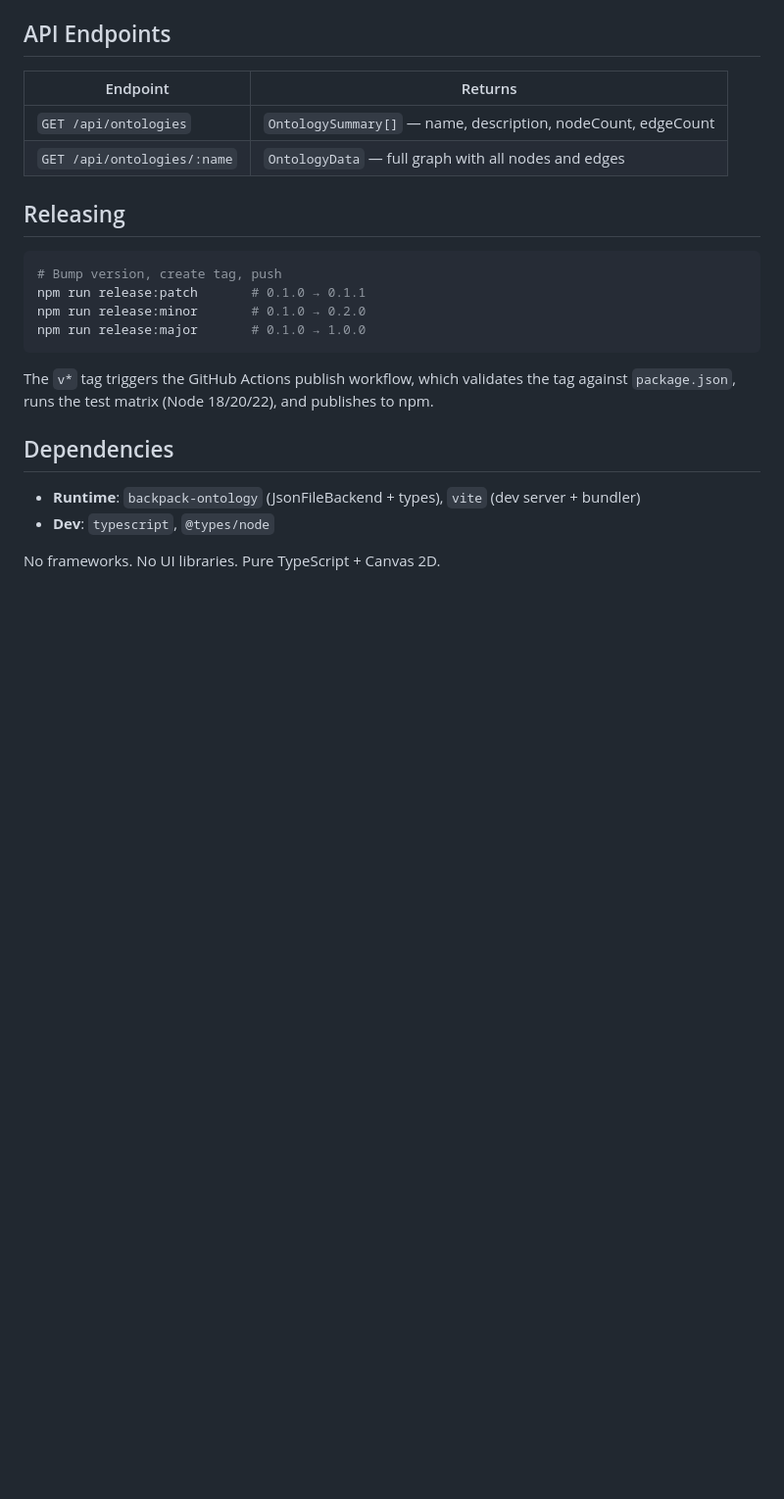
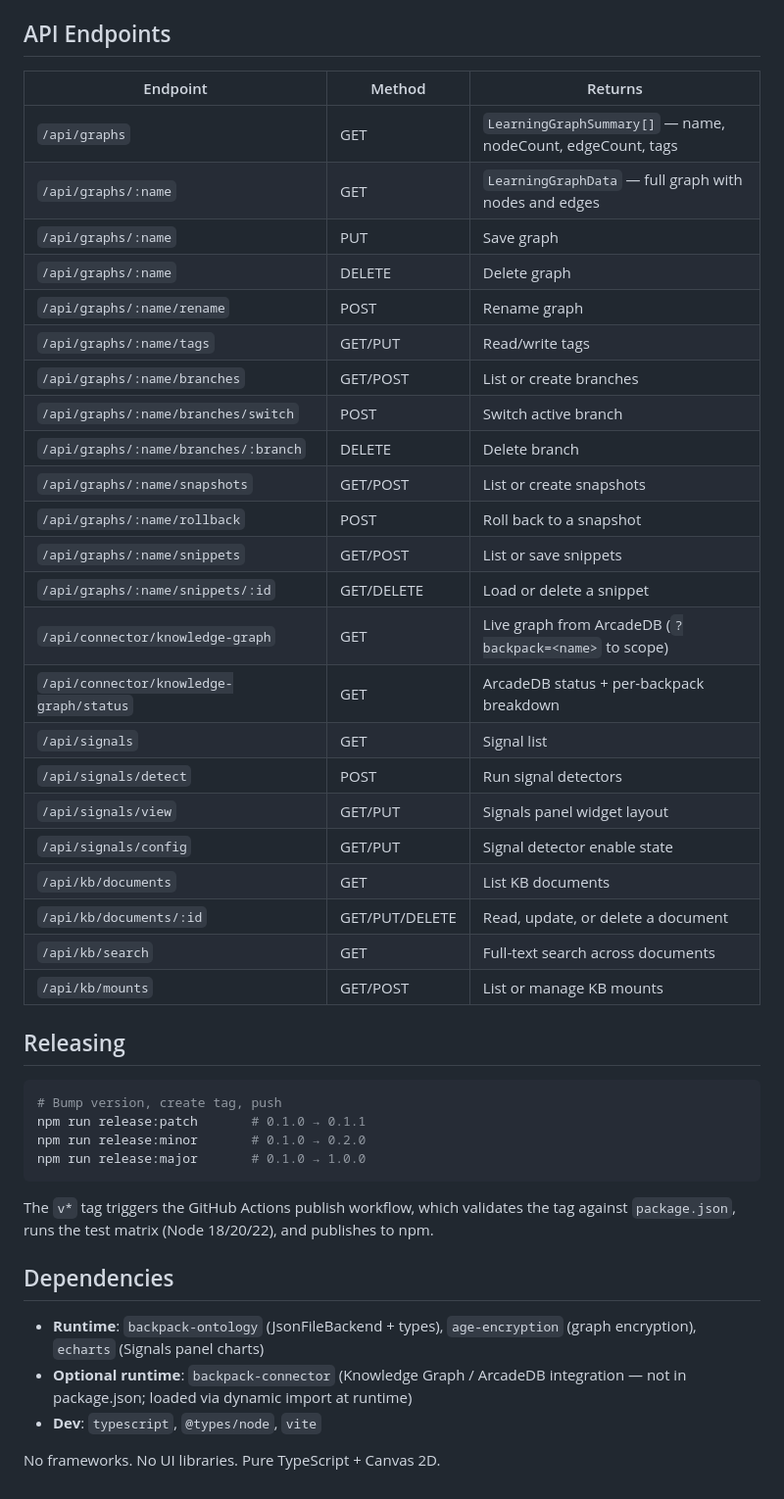
Before and after one commit to NoahIrzinger/backpack-viewer, a Markdown page: DEVELOPMENT.md, the part around one of its changes. Shown at 98% size. GitHub-like rendering; blank space fills up the shorter version.

```diff
--- a/DEVELOPMENT.md
+++ b/DEVELOPMENT.md
@@ -84,10 +108,31 @@ Ontology schemas are freeform — LLMs generate arbitrary node types and propert
 
 ## API Endpoints
 
-| Endpoint | Returns |
-|----------|---------|
-| `GET /api/ontologies` | `OntologySummary[]` — name, description, nodeCount, edgeCount |
-| `GET /api/ontologies/:name` | `OntologyData` — full graph with all nodes and edges |
+| Endpoint | Method | Returns |
+|----------|--------|---------|
+| `/api/graphs` | GET | `LearningGraphSummary[]` — name, nodeCount, edgeCount, tags |
+| `/api/graphs/:name` | GET | `LearningGraphData` — full graph with nodes and edges |
+| `/api/graphs/:name` | PUT | Save graph |
+| `/api/graphs/:name` | DELETE | Delete graph |
+| `/api/graphs/:name/rename` | POST | Rename graph |
+| `/api/graphs/:name/tags` | GET/PUT | Read/write tags |
+| `/api/graphs/:name/branches` | GET/POST | List or create branches |
+| `/api/graphs/:name/branches/switch` | POST | Switch active branch |
+| `/api/graphs/:name/branches/:branch` | DELETE | Delete branch |
+| `/api/graphs/:name/snapshots` | GET/POST | List or create snapshots |
+| `/api/graphs/:name/rollback` | POST | Roll back to a snapshot |
+| `/api/graphs/:name/snippets` | GET/POST | List or save snippets |
+| `/api/graphs/:name/snippets/:id` | GET/DELETE | Load or delete a snippet |
+| `/api/connector/knowledge-graph` | GET | Live graph from ArcadeDB (`?backpack=<name>` to scope) |
+| `/api/connector/knowledge-graph/status` | GET | ArcadeDB status + per-backpack breakdown |
+| `/api/signals` | GET | Signal list |
+| `/api/signals/detect` | POST | Run signal detectors |
+| `/api/signals/view` | GET/PUT | Signals panel widget layout |
+| `/api/signals/config` | GET/PUT | Signal detector enable state |
+| `/api/kb/documents` | GET | List KB documents |
+| `/api/kb/documents/:id` | GET/PUT/DELETE | Read, update, or delete a document |
+| `/api/kb/search` | GET | Full-text search across documents |
+| `/api/kb/mounts` | GET/POST | List or manage KB mounts |
 
 ## Releasing
 
@@ -102,7 +147,8 @@ The `v*` tag triggers the GitHub Actions publish workflow, which validates the t
 
 ## Dependencies
 
-- **Runtime**: `backpack-ontology` (JsonFileBackend + types), `vite` (dev server + bundler)
-- **Dev**: `typescript`, `@types/node`
+- **Runtime**: `backpack-ontology` (JsonFileBackend + types), `age-encryption` (graph encryption), `echarts` (Signals panel charts)
+- **Optional runtime**: `backpack-connector` (Knowledge Graph / ArcadeDB integration — not in package.json; loaded via dynamic import at runtime)
+- **Dev**: `typescript`, `@types/node`, `vite`
 
 No frameworks. No UI libraries. Pure TypeScript + Canvas 2D.
```
Also changed, not shown: other parts of DEVELOPMENT.md (+33 -9 lines), README.md (+37 -0 lines).
